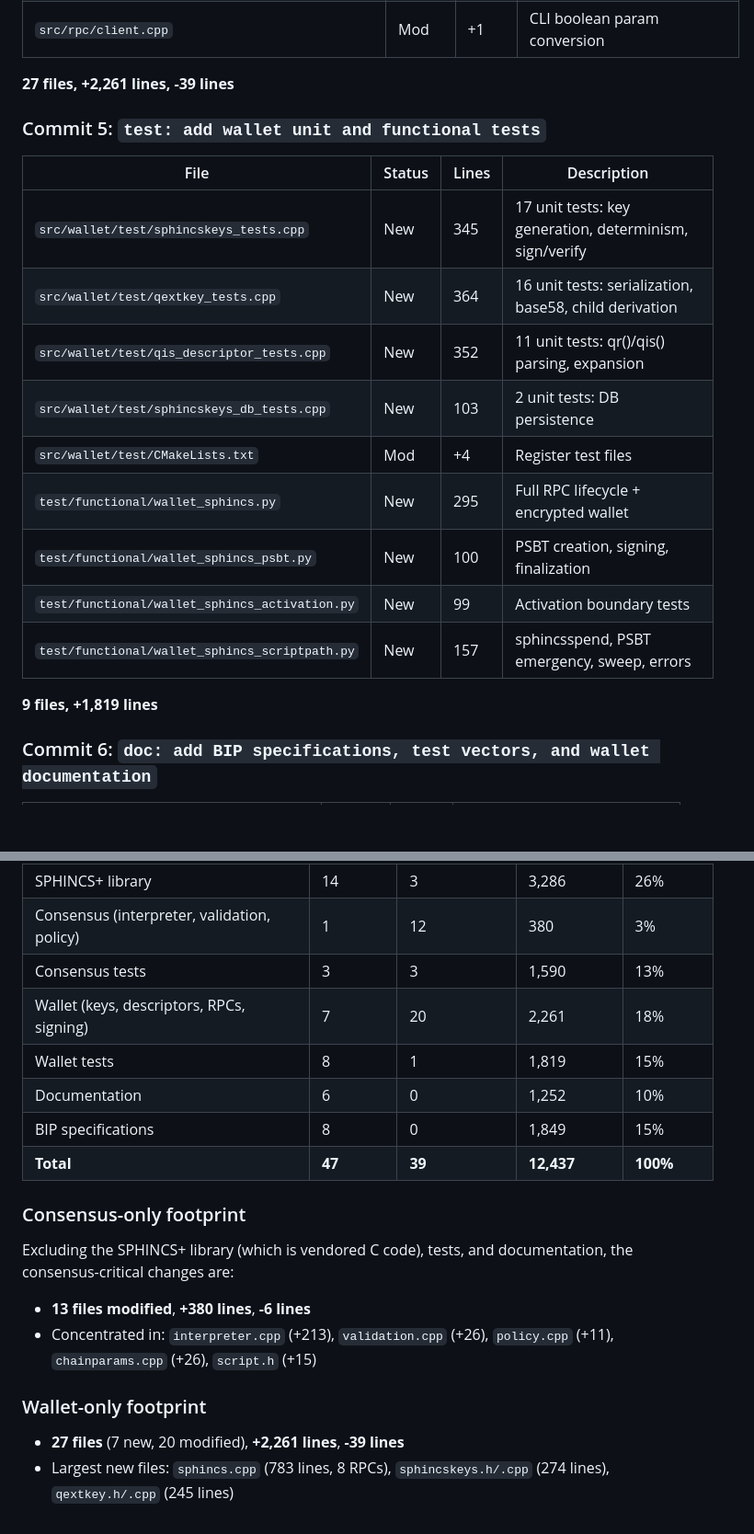
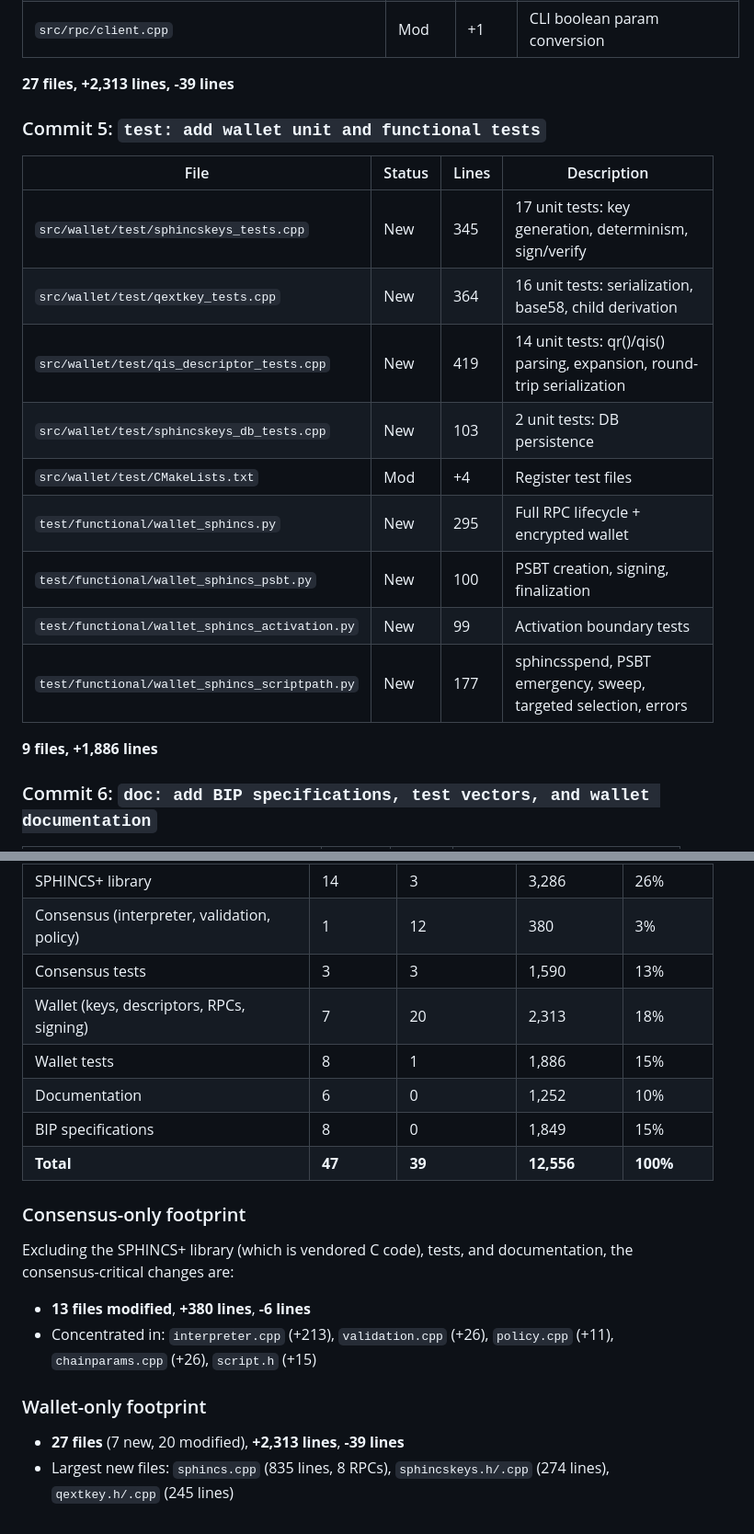
Before and after one commit to cmdruid/quantroot, a Markdown page: docs/CHANGES.md, 2 parts joined by grey strips. Shown at 92% size. Rendered like a GitHub page; blank space fills up the shorter version.

```diff
--- a/docs/CHANGES.md
+++ b/docs/CHANGES.md
@@ -104,7 +104,7 @@ Last updated: 2026-04-09
 | `src/CMakeLists.txt` | Mod | +1 | Register qextkey |
 | `src/rpc/client.cpp` | Mod | +1 | CLI boolean param conversion |
 
-**27 files, +2,261 lines, -39 lines**
+**27 files, +2,313 lines, -39 lines**
 
 ### Commit 5: `test: add wallet unit and functional tests`
 
@@ -112,15 +112,15 @@ Last updated: 2026-04-09
 |------|--------|-------|-------------|
 | `src/wallet/test/sphincskeys_tests.cpp` | New | 345 | 17 unit tests: key generation, determinism, sign/verify |
 | `src/wallet/test/qextkey_tests.cpp` | New | 364 | 16 unit tests: serialization, base58, child derivation |
-| `src/wallet/test/qis_descriptor_tests.cpp` | New | 352 | 11 unit tests: qr()/qis() parsing, expansion |
+| `src/wallet/test/qis_descriptor_tests.cpp` | New | 419 | 14 unit tests: qr()/qis() parsing, expansion, round-trip serialization |
 | `src/wallet/test/sphincskeys_db_tests.cpp` | New | 103 | 2 unit tests: DB persistence |
 | `src/wallet/test/CMakeLists.txt` | Mod | +4 | Register test files |
 | `test/functional/wallet_sphincs.py` | New | 295 | Full RPC lifecycle + encrypted wallet |
 | `test/functional/wallet_sphincs_psbt.py` | New | 100 | PSBT creation, signing, finalization |
 | `test/functional/wallet_sphincs_activation.py` | New | 99 | Activation boundary tests |
-| `test/functional/wallet_sphincs_scriptpath.py` | New | 157 | sphincsspend, PSBT emergency, sweep, errors |
+| `test/functional/wallet_sphincs_scriptpath.py` | New | 177 | sphincsspend, PSBT emergency, sweep, targeted selection, errors |
 
-**9 files, +1,819 lines**
+**9 files, +1,886 lines**
 
 ### Commit 6: `doc: add BIP specifications, test vectors, and wallet documentation`
 
@@ -163,11 +181,11 @@ Last updated: 2026-04-09
 | SPHINCS+ library | 14 | 3 | 3,286 | 26% |
 | Consensus (interpreter, validation, policy) | 1 | 12 | 380 | 3% |
 | Consensus tests | 3 | 3 | 1,590 | 13% |
-| Wallet (keys, descriptors, RPCs, signing) | 7 | 20 | 2,261 | 18% |
-| Wallet tests | 8 | 1 | 1,819 | 15% |
+| Wallet (keys, descriptors, RPCs, signing) | 7 | 20 | 2,313 | 18% |
+| Wallet tests | 8 | 1 | 1,886 | 15% |
 | Documentation | 6 | 0 | 1,252 | 10% |
 | BIP specifications | 8 | 0 | 1,849 | 15% |
-| **Total** | **47** | **39** | **12,437** | **100%** |
+| **Total** | **47** | **39** | **12,556** | **100%** |
 
 ### Consensus-only footprint
 
@@ -180,6 +198,6 @@ documentation, the consensus-critical changes are:
 
 ### Wallet-only footprint
 
-- **27 files** (7 new, 20 modified), **+2,261 lines**, **-39 lines**
-- Largest new files: `sphincs.cpp` (783 lines, 8 RPCs), `sphincskeys.h/.cpp`
+- **27 files** (7 new, 20 modified), **+2,313 lines**, **-39 lines**
+- Largest new files: `sphincs.cpp` (835 lines, 8 RPCs), `sphincskeys.h/.cpp`
   (274 lines), `qextkey.h/.cpp` (245 lines)
```
Also changed, not shown: other parts of docs/CHANGES.md (+25 -7 lines).
